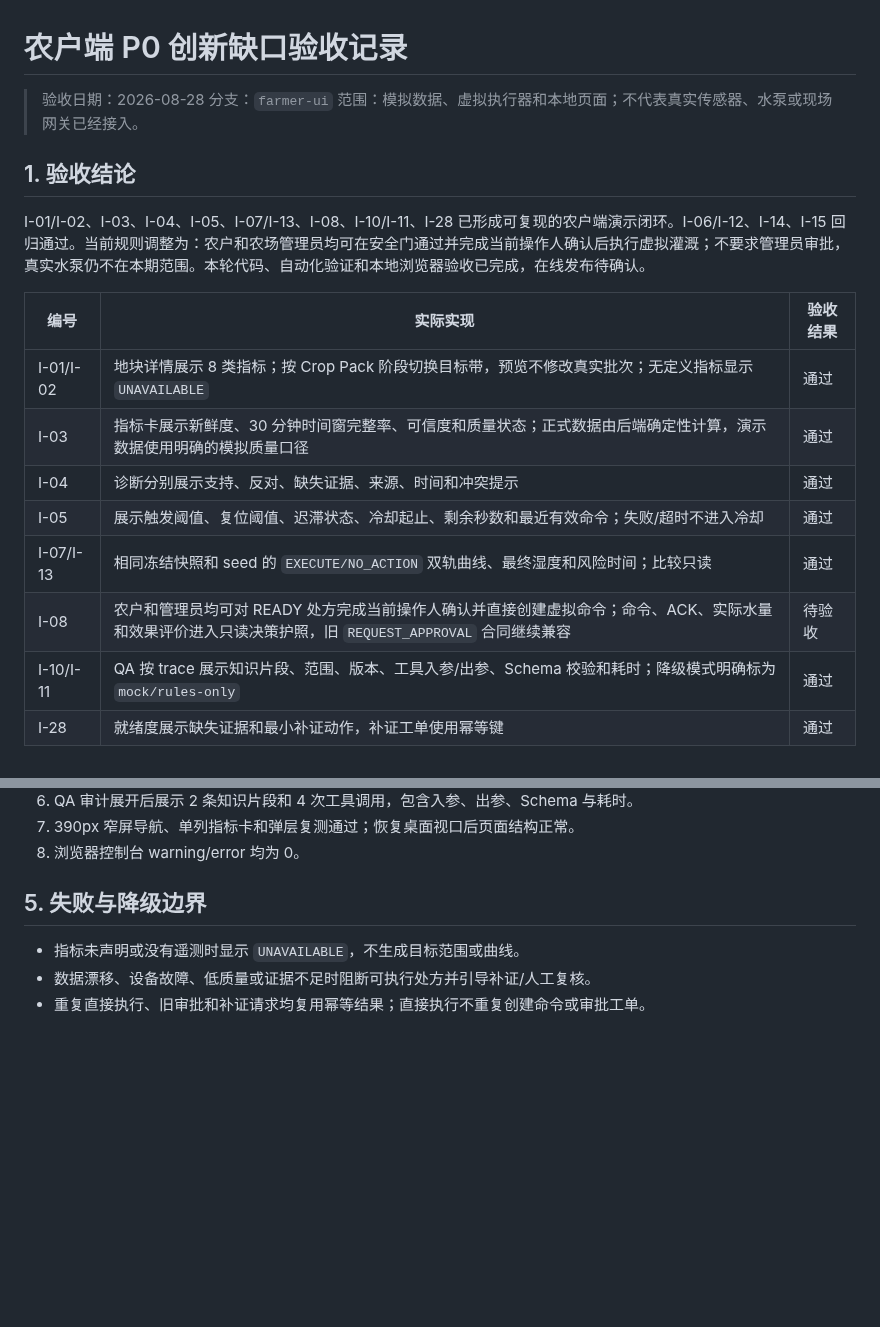
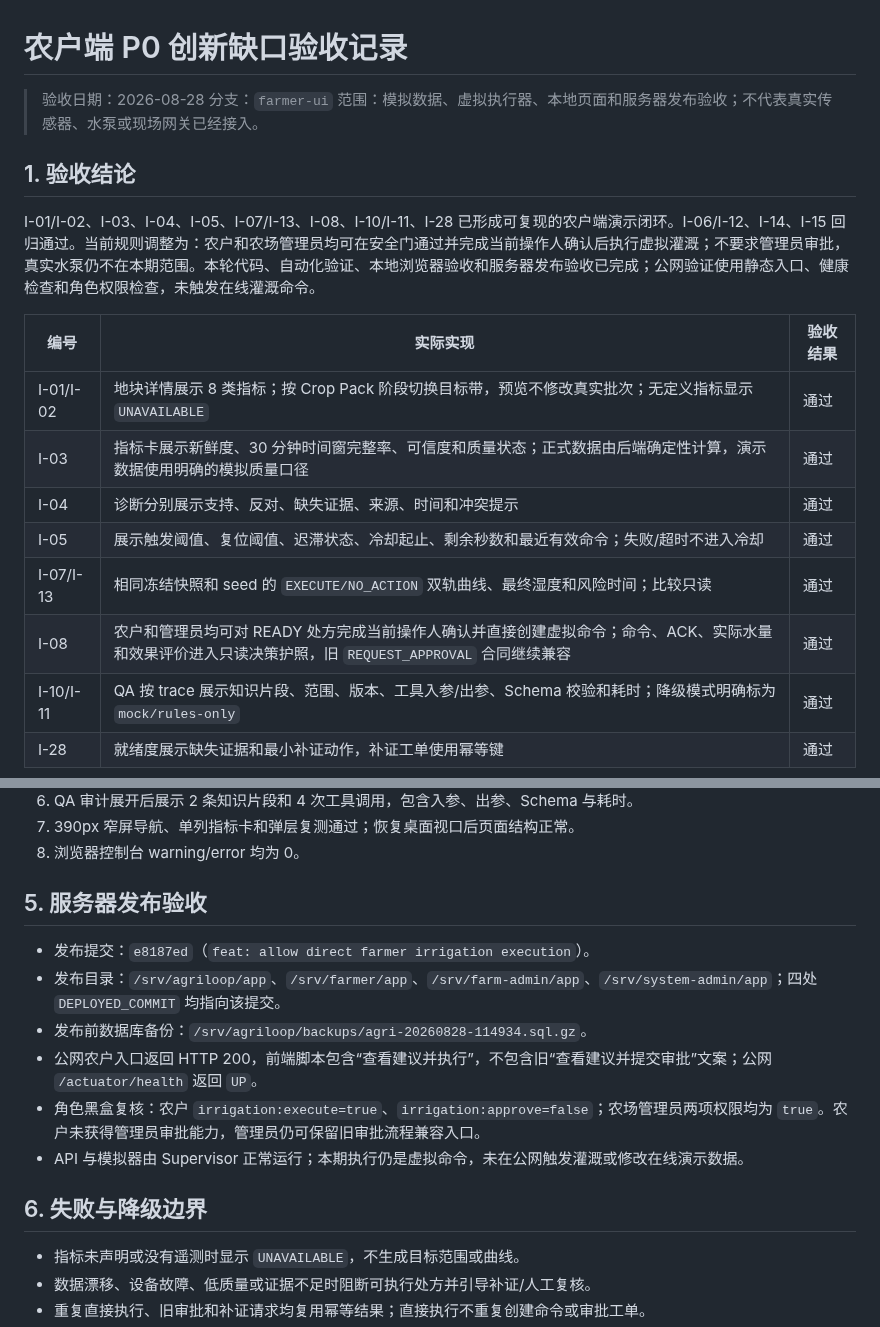
Before and after one commit to FlowerNeverFade/smart-agriculture, a Markdown page: docs/acceptance/FARMER_P0_ACCEPTANCE.md, 2 parts joined by grey strips. Drawn GitHub-style; blank space fills up the shorter version.

Commit message:
docs: record farmer irrigation server deployment

```diff
--- a/docs/acceptance/FARMER_P0_ACCEPTANCE.md
+++ b/docs/acceptance/FARMER_P0_ACCEPTANCE.md
@@ -2,11 +2,11 @@
 
 > 验收日期：2026-08-28
 > 分支：`farmer-ui`
-> 范围：模拟数据、虚拟执行器和本地页面；不代表真实传感器、水泵或现场网关已经接入。
+> 范围：模拟数据、虚拟执行器、本地页面和服务器发布验收；不代表真实传感器、水泵或现场网关已经接入。
 
 ## 1. 验收结论
 
-I-01/I-02、I-03、I-04、I-05、I-07/I-13、I-08、I-10/I-11、I-28 已形成可复现的农户端演示闭环。I-06/I-12、I-14、I-15 回归通过。当前规则调整为：农户和农场管理员均可在安全门通过并完成当前操作人确认后执行虚拟灌溉；不要求管理员审批，真实水泵仍不在本期范围。本轮代码、自动化验证和本地浏览器验收已完成，在线发布待确认。
+I-01/I-02、I-03、I-04、I-05、I-07/I-13、I-08、I-10/I-11、I-28 已形成可复现的农户端演示闭环。I-06/I-12、I-14、I-15 回归通过。当前规则调整为：农户和农场管理员均可在安全门通过并完成当前操作人确认后执行虚拟灌溉；不要求管理员审批，真实水泵仍不在本期范围。本轮代码、自动化验证、本地浏览器验收和服务器发布验收已完成；公网验证使用静态入口、健康检查和角色权限检查，未触发在线灌溉命令。
 
 | 编号 | 实际实现 | 验收结果 |
 | --- | --- | --- |
@@ -15,7 +15,7 @@ I-01/I-02、I-03、I-04、I-05、I-07/I-13、I-08、I-10/I-11、I-28 已形成
 | I-04 | 诊断分别展示支持、反对、缺失证据、来源、时间和冲突提示 | 通过 |
 | I-05 | 展示触发阈值、复位阈值、迟滞状态、冷却起止、剩余秒数和最近有效命令；失败/超时不进入冷却 | 通过 |
 | I-07/I-13 | 相同冻结快照和 seed 的 `EXECUTE/NO_ACTION` 双轨曲线、最终湿度和风险时间；比较只读 | 通过 |
-| I-08 | 农户和管理员均可对 READY 处方完成当前操作人确认并直接创建虚拟命令；命令、ACK、实际水量和效果评价进入只读决策护照，旧 `REQUEST_APPROVAL` 合同继续兼容 | 待验收 |
+| I-08 | 农户和管理员均可对 READY 处方完成当前操作人确认并直接创建虚拟命令；命令、ACK、实际水量和效果评价进入只读决策护照，旧 `REQUEST_APPROVAL` 合同继续兼容 | 通过 |
 | I-10/I-11 | QA 按 trace 展示知识片段、范围、版本、工具入参/出参、Schema 校验和耗时；降级模式明确标为 `mock/rules-only` | 通过 |
 | I-28 | 就绪度展示缺失证据和最小补证动作，补证工单使用幂等键 | 通过 |
 
@@ -55,7 +55,16 @@ I-01/I-02、I-03、I-04、I-05、I-07/I-13、I-08、I-10/I-11、I-28 已形成
 7. 390px 窄屏导航、单列指标卡和弹层复测通过；恢复桌面视口后页面结构正常。
 8. 浏览器控制台 warning/error 均为 0。
 
-## 5. 失败与降级边界
+## 5. 服务器发布验收
+
+- 发布提交：`e8187ed`（`feat: allow direct farmer irrigation execution`）。
+- 发布目录：`/srv/agriloop/app`、`/srv/farmer/app`、`/srv/farm-admin/app`、`/srv/system-admin/app`；四处 `DEPLOYED_COMMIT` 均指向该提交。
+- 发布前数据库备份：`/srv/agriloop/backups/agri-20260828-114934.sql.gz`。
+- 公网农户入口返回 HTTP 200，前端脚本包含“查看建议并执行”，不包含旧“查看建议并提交审批”文案；公网 `/actuator/health` 返回 `UP`。
+- 角色黑盒复核：农户 `irrigation:execute=true`、`irrigation:approve=false`；农场管理员两项权限均为 `true`。农户未获得管理员审批能力，管理员仍可保留旧审批流程兼容入口。
+- API 与模拟器由 Supervisor 正常运行；本期执行仍是虚拟命令，未在公网触发灌溉或修改在线演示数据。
+
+## 6. 失败与降级边界
 
 - 指标未声明或没有遥测时显示 `UNAVAILABLE`，不生成目标范围或曲线。
 - 数据漂移、设备故障、低质量或证据不足时阻断可执行处方并引导补证/人工复核。
```
Also changed, not shown: PROJECT_STATUS.md (+6 -6 lines), TASKS.md (+1 -1 lines).
